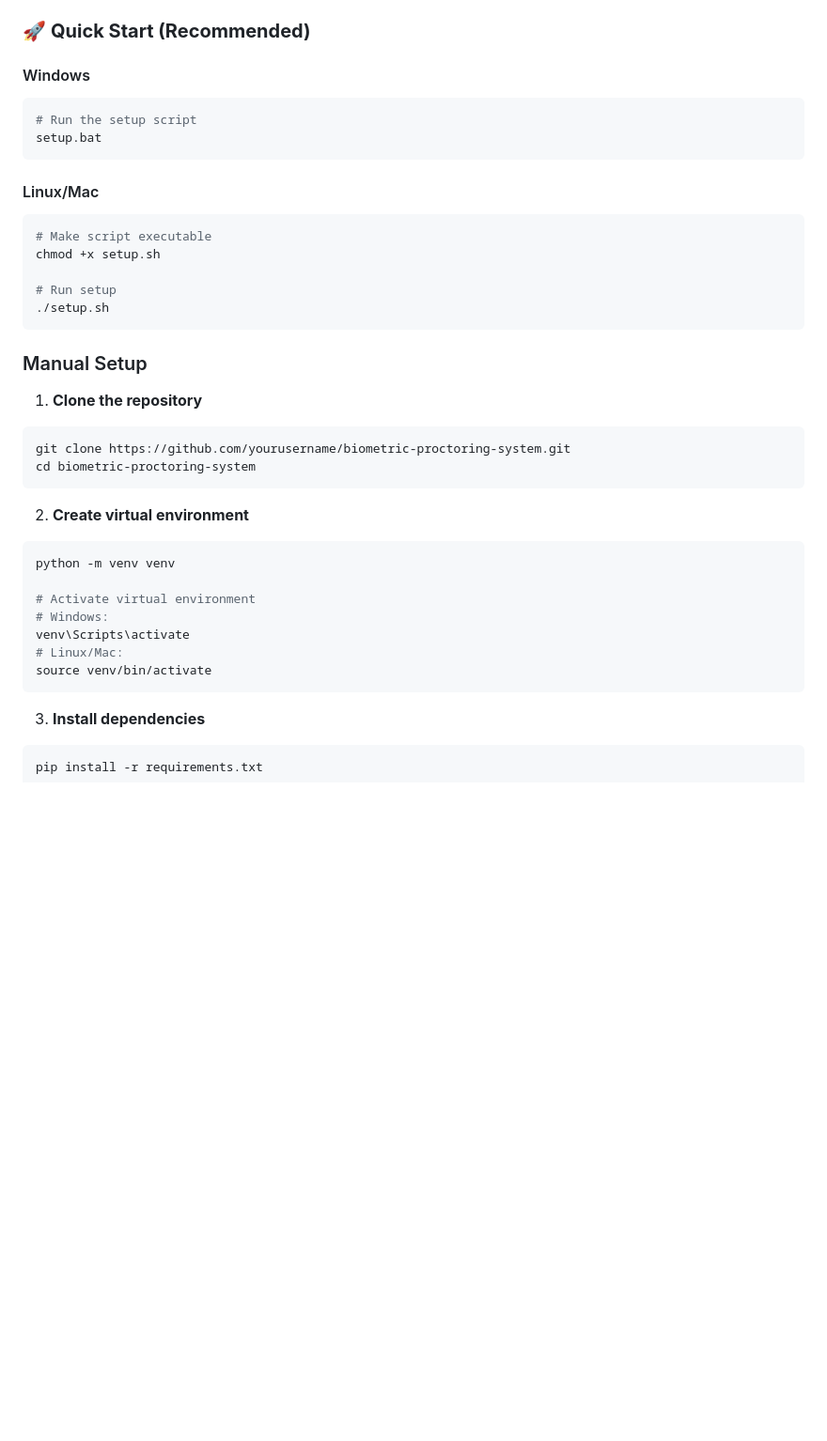
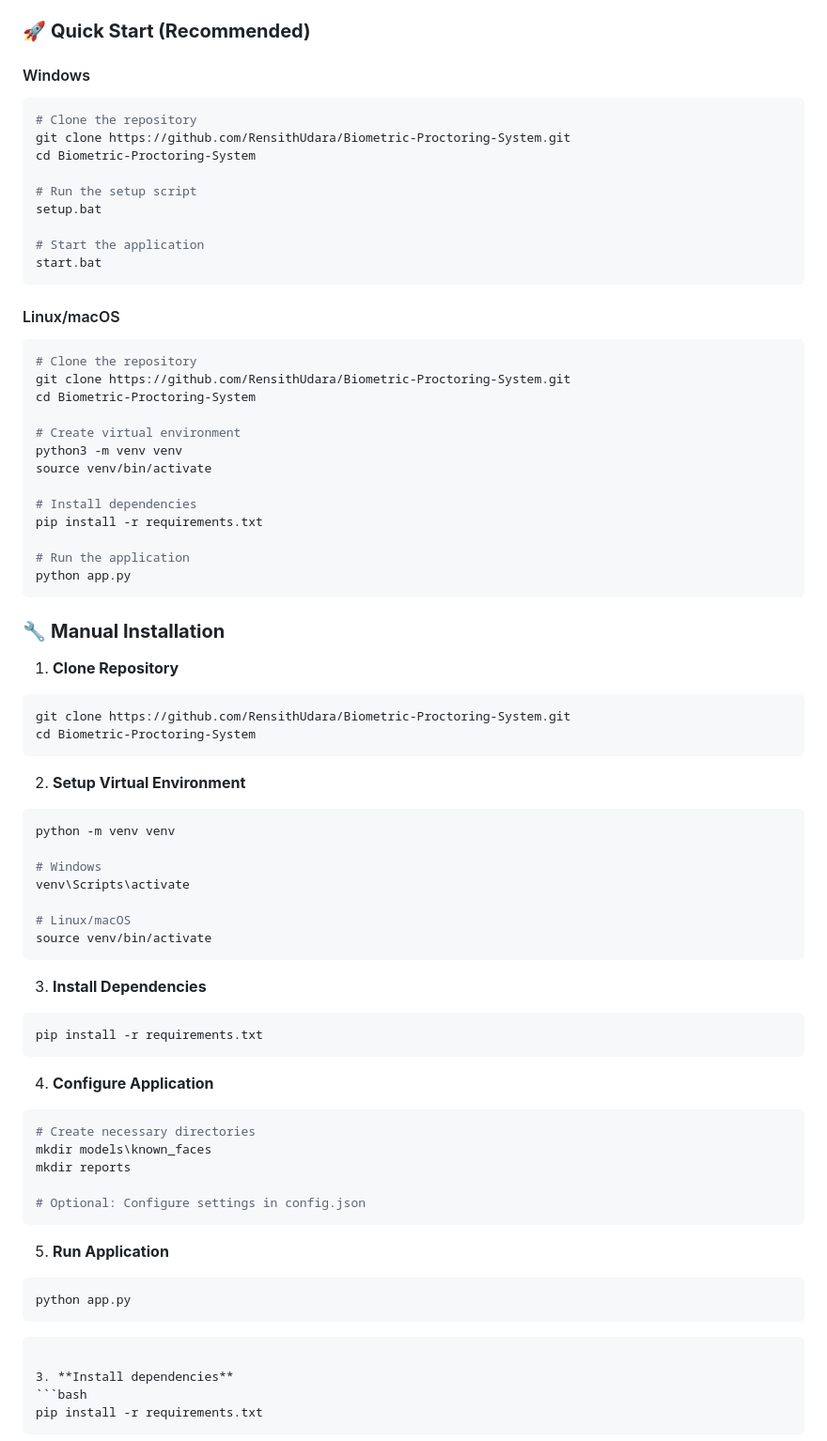
Before and after one commit to RensithUdara/Biometric-Proctoring-System, a Markdown page: README.md, the part around the change. Shown at 94% size. GitHub-like rendering; blank space fills up the shorter version.

Commit message:
Update README.md with enhanced installation instructions and application setup steps

````diff
--- a/README.md
+++ b/README.md
@@ -68,36 +68,71 @@
 
 #### Windows
 ```bash
+# Clone the repository
+git clone https://github.com/RensithUdara/Biometric-Proctoring-System.git
+cd Biometric-Proctoring-System
+
 # Run the setup script
 setup.bat
+
+# Start the application
+start.bat
 ```
 
-#### Linux/Mac
+#### Linux/macOS
 ```bash
-# Make script executable
-chmod +x setup.sh
+# Clone the repository
+git clone https://github.com/RensithUdara/Biometric-Proctoring-System.git
+cd Biometric-Proctoring-System
 
-# Run setup
-./setup.sh
+# Create virtual environment
+python3 -m venv venv
+source venv/bin/activate
+
+# Install dependencies
+pip install -r requirements.txt
+
+# Run the application
+python app.py
 ```
 
-### Manual Setup
+### 🔧 **Manual Installation**
 
-1. **Clone the repository**
+1. **Clone Repository**
 ```bash
-git clone https://github.com/yourusername/biometric-proctoring-system.git
-cd biometric-proctoring-system
+git clone https://github.com/RensithUdara/Biometric-Proctoring-System.git
+cd Biometric-Proctoring-System
 ```
 
-2. **Create virtual environment**
+2. **Setup Virtual Environment**
 ```bash
 python -m venv venv
 
-# Activate virtual environment
-# Windows:
+# Windows
 venv\Scripts\activate
-# Linux/Mac:
+
+# Linux/macOS
 source venv/bin/activate
+```
+
+3. **Install Dependencies**
+```bash
+pip install -r requirements.txt
+```
+
+4. **Configure Application**
+```bash
+# Create necessary directories
+mkdir models\known_faces
+mkdir reports
+
+# Optional: Configure settings in config.json
+```
+
+5. **Run Application**
+```bash
+python app.py
+```
 ```
 
 3. **Install dependencies**
````
